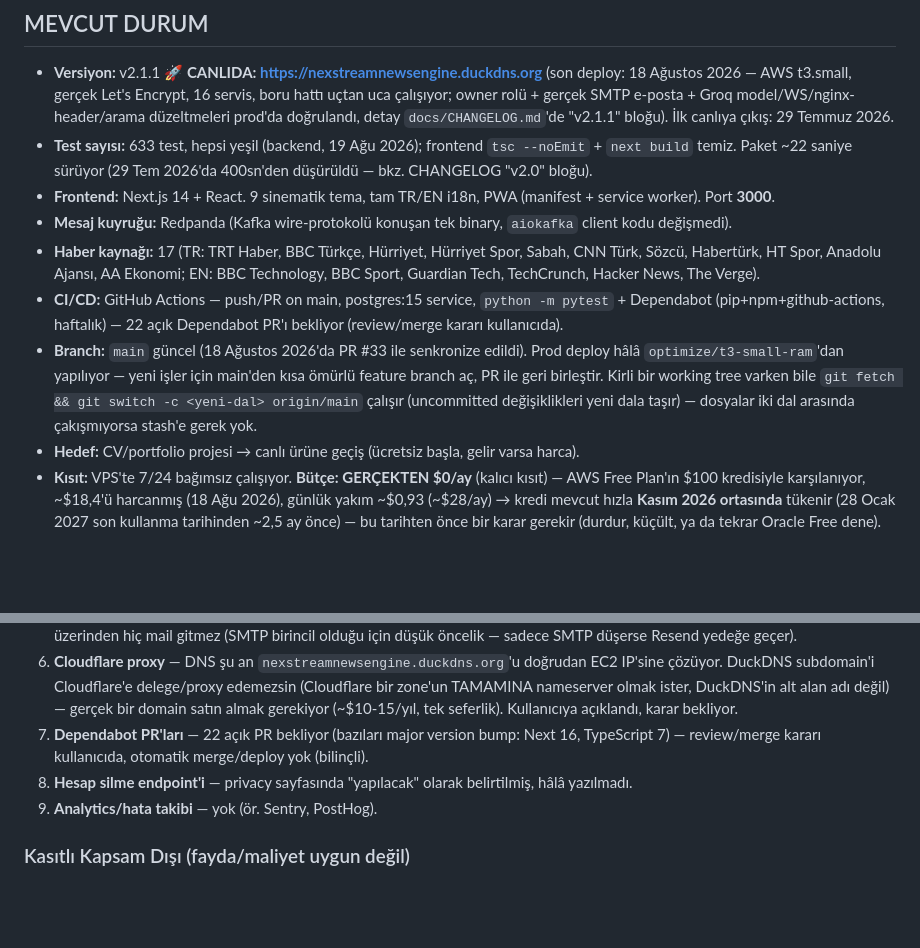
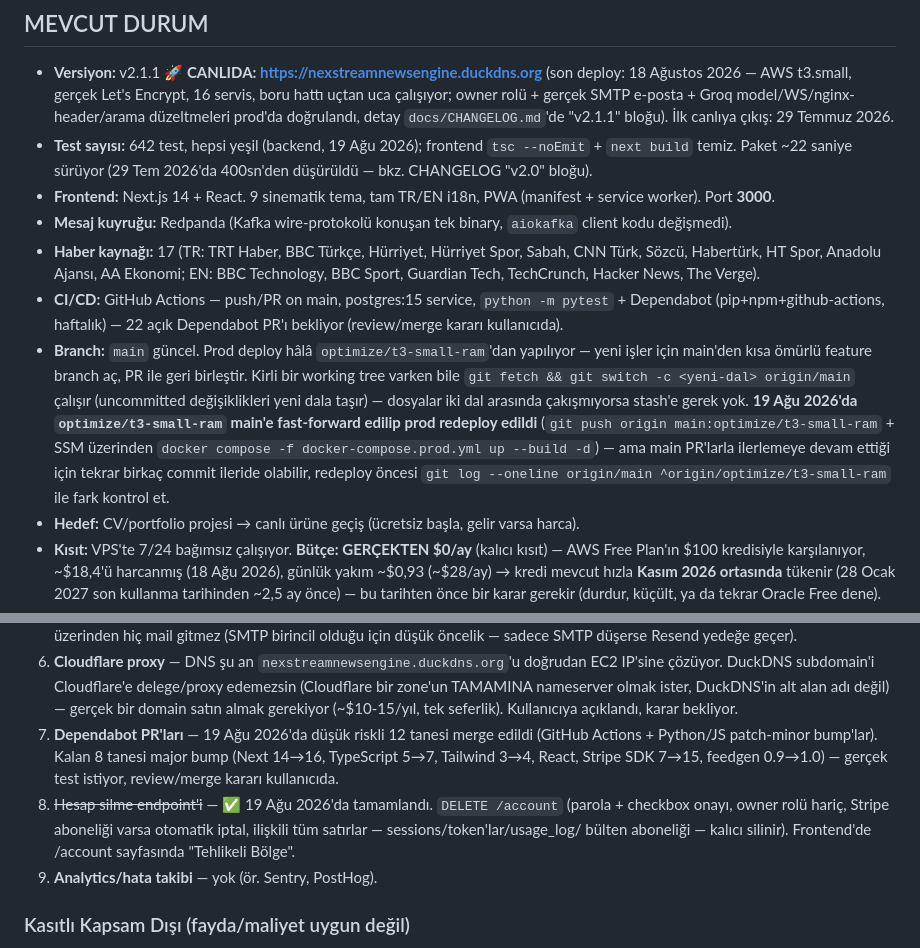
Before and after one commit to MaviMakumba/NexStream-News-Engine, a Markdown page: CLAUDE.md, 2 parts joined by grey strips. GitHub-like rendering; blank space fills up the shorter version.

Commit message:
docs: hesap silme roadmap maddesini kapat, test sayısı 633->642, redeploy notu

```diff
--- a/CLAUDE.md
+++ b/CLAUDE.md
@@ -205,12 +205,12 @@ Env var: `CHROMA_HOST=chromadb`, `CHROMA_PORT=8000`
 ## MEVCUT DURUM
 
 - **Versiyon:** v2.1.1 🚀 **CANLIDA: https://nexstreamnewsengine.duckdns.org** (son deploy: 18 Ağustos 2026 — AWS t3.small, gerçek Let's Encrypt, 16 servis, boru hattı uçtan uca çalışıyor; owner rolü + gerçek SMTP e-posta + Groq model/WS/nginx-header/arama düzeltmeleri prod'da doğrulandı, detay `docs/CHANGELOG.md`'de "v2.1.1" bloğu). İlk canlıya çıkış: 29 Temmuz 2026.
-- **Test sayısı:** 633 test, hepsi yeşil (backend, 19 Ağu 2026); frontend `tsc --noEmit` + `next build` temiz. Paket ~22 saniye sürüyor (29 Tem 2026'da 400sn'den düşürüldü — bkz. CHANGELOG "v2.0" bloğu).
+- **Test sayısı:** 642 test, hepsi yeşil (backend, 19 Ağu 2026); frontend `tsc --noEmit` + `next build` temiz. Paket ~22 saniye sürüyor (29 Tem 2026'da 400sn'den düşürüldü — bkz. CHANGELOG "v2.0" bloğu).
 - **Frontend:** Next.js 14 + React. 9 sinematik tema, tam TR/EN i18n, PWA (manifest + service worker). Port **3000**.
 - **Mesaj kuyruğu:** Redpanda (Kafka wire-protokolü konuşan tek binary, `aiokafka` client kodu değişmedi).
 - **Haber kaynağı:** 17 (TR: TRT Haber, BBC Türkçe, Hürriyet, Hürriyet Spor, Sabah, CNN Türk, Sözcü, Habertürk, HT Spor, Anadolu Ajansı, AA Ekonomi; EN: BBC Technology, BBC Sport, Guardian Tech, TechCrunch, Hacker News, The Verge).
 - **CI/CD:** GitHub Actions — push/PR on main, postgres:15 service, `python -m pytest` + Dependabot (pip+npm+github-actions, haftalık) — 22 açık Dependabot PR'ı bekliyor (review/merge kararı kullanıcıda).
-- **Branch:** `main` güncel (18 Ağustos 2026'da PR #33 ile senkronize edildi). Prod deploy hâlâ `optimize/t3-small-ram`'dan yapılıyor — yeni işler için main'den kısa ömürlü feature branch aç, PR ile geri birleştir. Kirli bir working tree varken bile `git fetch && git switch -c <yeni-dal> origin/main` çalışır (uncommitted değişiklikleri yeni dala taşır) — dosyalar iki dal arasında çakışmıyorsa stash'e gerek yok.
+- **Branch:** `main` güncel. Prod deploy hâlâ `optimize/t3-small-ram`'dan yapılıyor — yeni işler için main'den kısa ömürlü feature branch aç, PR ile geri birleştir. Kirli bir working tree varken bile `git fetch && git switch -c <yeni-dal> origin/main` çalışır (uncommitted değişiklikleri yeni dala taşır) — dosyalar iki dal arasında çakışmıyorsa stash'e gerek yok. **19 Ağu 2026'da `optimize/t3-small-ram` main'e fast-forward edilip prod redeploy edildi** (`git push origin main:optimize/t3-small-ram` + SSM üzerinden `docker compose -f docker-compose.prod.yml up --build -d`) — ama main PR'larla ilerlemeye devam ettiği için tekrar birkaç commit ileride olabilir, redeploy öncesi `git log --oneline origin/main ^origin/optimize/t3-small-ram` ile fark kontrol et.
 - **Hedef:** CV/portfolio projesi → canlı ürüne geçiş (ücretsiz başla, gelir varsa harca).
 - **Kısıt:** VPS'te 7/24 bağımsız çalışıyor. **Bütçe: GERÇEKTEN $0/ay** (kalıcı kısıt) — AWS Free Plan'ın $100 kredisiyle karşılanıyor, ~$18,4'ü harcanmış (18 Ağu 2026), günlük yakım ~$0,93 (~$28/ay) → kredi mevcut hızla **Kasım 2026 ortasında** tükenir (28 Ocak 2027 son kullanma tarihinden ~2,5 ay önce) — bu tarihten önce bir karar gerekir (durdur, küçült, ya da tekrar Oracle Free dene).
 - **Lokal araçlar:** Node.js v24 + npm host'a kuruldu (winget). Docker Desktop, PostgreSQL 17, Git zaten kurulu.
@@ -247,10 +247,15 @@ GERÇEKTEN bekleyen işler var:
    delege/proxy edemezsin (Cloudflare bir zone'un TAMAMINA nameserver olmak
    ister, DuckDNS'in alt alan adı değil) — gerçek bir domain satın almak
    gerekiyor (~$10-15/yıl, tek seferlik). Kullanıcıya açıklandı, karar bekliyor.
-7. **Dependabot PR'ları** — 22 açık PR bekliyor (bazıları major version bump:
-   Next 16, TypeScript 7) — review/merge kararı kullanıcıda, otomatik
-   merge/deploy yok (bilinçli).
-8. **Hesap silme endpoint'i** — privacy sayfasında "yapılacak" olarak belirtilmiş, hâlâ yazılmadı.
+7. **Dependabot PR'ları** — 19 Ağu 2026'da düşük riskli 12 tanesi merge edildi
+   (GitHub Actions + Python/JS patch-minor bump'lar). Kalan 8 tanesi major
+   bump (Next 14→16, TypeScript 5→7, Tailwind 3→4, React, Stripe SDK 7→15,
+   feedgen 0.9→1.0) — gerçek test istiyor, review/merge kararı kullanıcıda.
+8. ~~Hesap silme endpoint'i~~ — ✅ 19 Ağu 2026'da tamamlandı. `DELETE /account`
+   (parola + checkbox onayı, owner rolü hariç, Stripe aboneliği varsa
+   otomatik iptal, ilişkili tüm satırlar — sessions/token'lar/usage_log/
+   bülten aboneliği — kalıcı silinir). Frontend'de /account sayfasında
+   "Tehlikeli Bölge".
 9. **Analytics/hata takibi** — yok (ör. Sentry, PostHog).
 
 ### Kasıtlı Kapsam Dışı (fayda/maliyet uygun değil)
```
